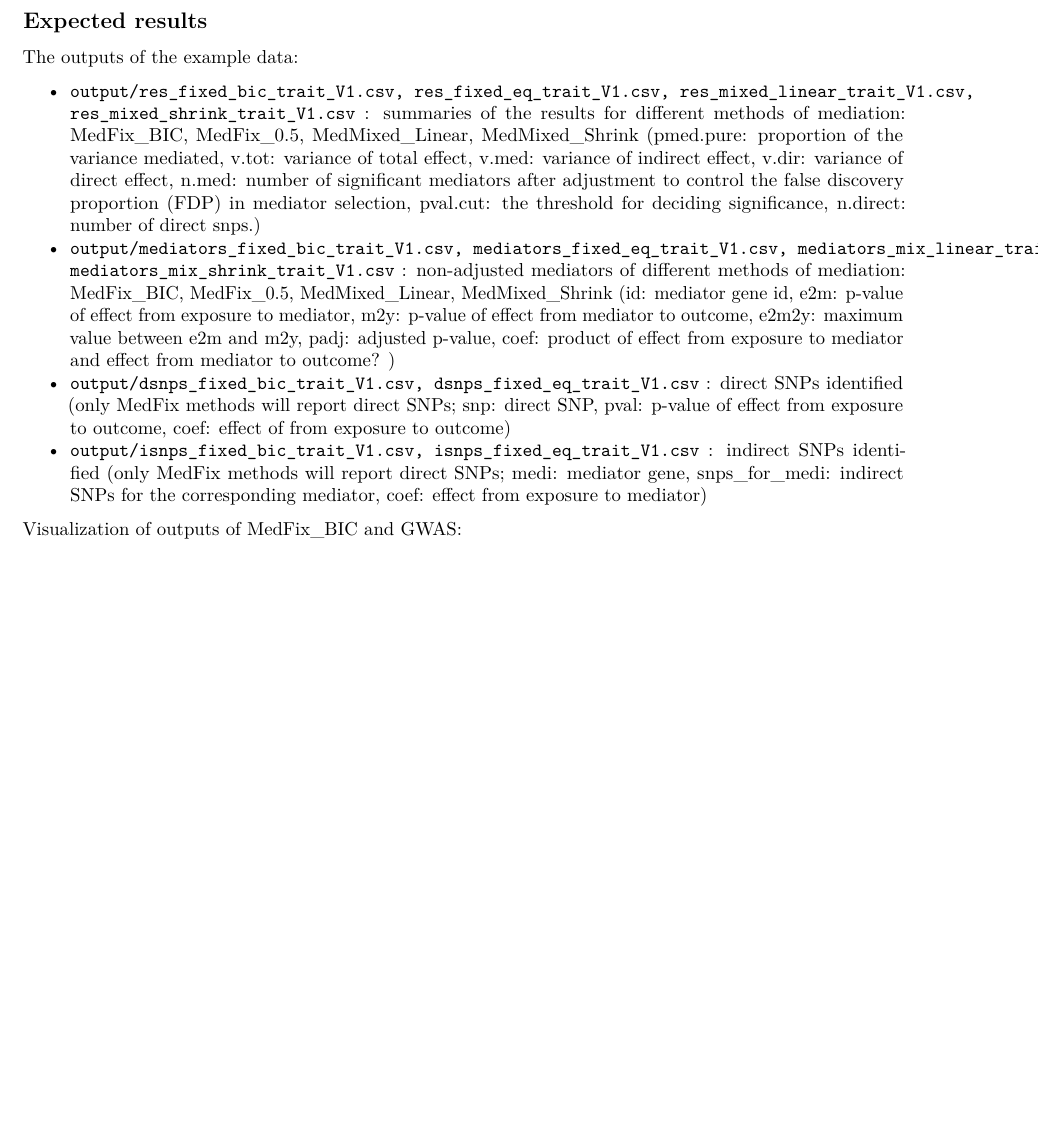
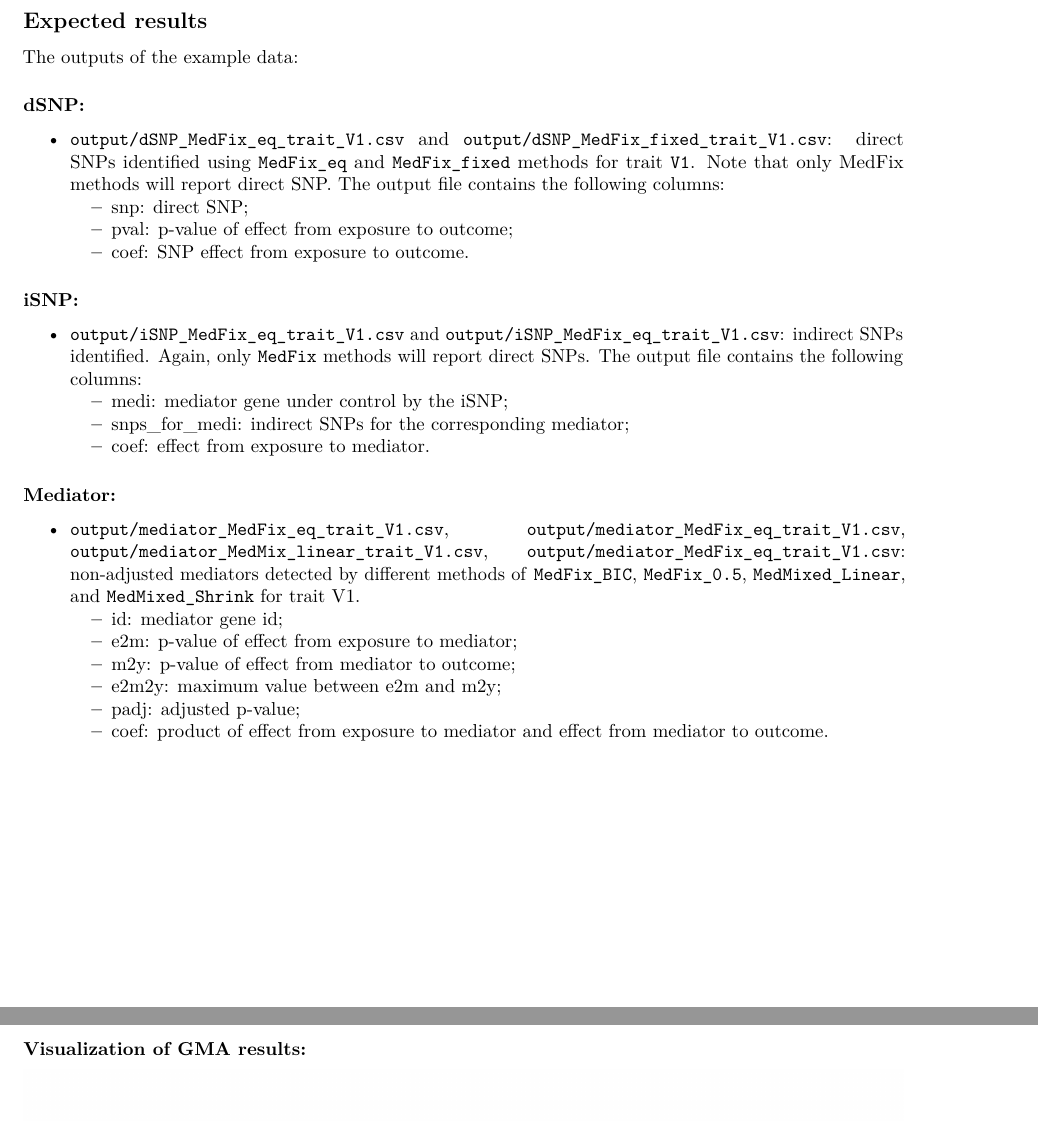
Before and after one commit to Bio-protocol/high_dim_mediation, an R Markdown document (demo.Rmd): part of page 5 of 6 before the commit and two parts of pages 5 and 6 of 6 after it, the two joined at a grey line, cut so that both start at the same text, the shorter picture padded with empty space. Rendered offline with R 4.5, knitr and Pandoc, then LaTeX, with nearby package versions; drawn as R Markdown's standard PDF in place of the format the file asks for; some code elsewhere in the file could not run offline.

Commit message:
readme finished

```diff
--- a/demo.Rmd
+++ b/demo.Rmd
@@ -142,13 +142,31 @@ circos_med(gwas_res="output/gwas_results.csv",
 
 The outputs of the example data:
 
-- `output/res_fixed_bic_trait_V1.csv, res_fixed_eq_trait_V1.csv, res_mixed_linear_trait_V1.csv, res_mixed_shrink_trait_V1.csv` : summaries of the results for different methods of mediation: MedFix_BIC, MedFix_0.5, MedMixed_Linear, MedMixed_Shrink (pmed.pure: proportion of the variance mediated, v.tot: variance of total effect, v.med: variance of indirect effect, v.dir: variance of direct effect, n.med: number of significant mediators after adjustment to control the false discovery proportion (FDP) in mediator selection, pval.cut: the threshold for deciding significance, n.direct: number of direct snps.)
-- `output/mediators_fixed_bic_trait_V1.csv, mediators_fixed_eq_trait_V1.csv, mediators_mix_linear_trait_V1.csv, mediators_mix_shrink_trait_V1.csv` : non-adjusted mediators of different methods of mediation: MedFix_BIC, MedFix_0.5, MedMixed_Linear, MedMixed_Shrink (id: mediator gene id, e2m: p-value of effect from exposure to mediator, m2y: p-value of effect from mediator to outcome, e2m2y: maximum value between e2m and m2y, padj: adjusted p-value, coef: product of effect from exposure to mediator and effect from mediator to outcome? )
-- `output/dsnps_fixed_bic_trait_V1.csv, dsnps_fixed_eq_trait_V1.csv` : direct SNPs identified (only MedFix methods will report direct SNPs; snp: direct SNP, pval: p-value of effect from exposure to outcome, coef: effect of from exposure to outcome)
-- `output/isnps_fixed_bic_trait_V1.csv, isnps_fixed_eq_trait_V1.csv` : indirect SNPs identified (only MedFix methods will report direct SNPs; medi: mediator gene, snps_for_medi: indirect SNPs for the corresponding mediator, coef: effect from exposure to mediator)
+#### dSNP:
+- `output/dSNP_MedFix_eq_trait_V1.csv` and `output/dSNP_MedFix_fixed_trait_V1.csv`: direct SNPs identified using `MedFix_eq` and `MedFix_fixed` methods for trait `V1`. Note that only MedFix methods will report direct SNP. The output file contains the following columns:
+  - snp: direct SNP;
+  - pval: p-value of effect from exposure to outcome;
+  - coef: SNP effect from exposure to outcome.
+
+#### iSNP:
+- `output/iSNP_MedFix_eq_trait_V1.csv` and `output/iSNP_MedFix_eq_trait_V1.csv`: indirect SNPs identified. Again, only `MedFix` methods will report direct SNPs. The output file contains the following columns:
+  - medi: mediator gene under control by the iSNP;
+  - snps_for_medi: indirect SNPs for the corresponding mediator;
+  - coef: effect from exposure to mediator.
+
+#### Mediator:
+- `output/mediator_MedFix_eq_trait_V1.csv`, `output/mediator_MedFix_eq_trait_V1.csv`, `output/mediator_MedMix_linear_trait_V1.csv`, `output/mediator_MedFix_eq_trait_V1.csv`: non-adjusted mediators detected by different methods of `MedFix_BIC`, `MedFix_0.5`, `MedMixed_Linear`, and `MedMixed_Shrink` for trait V1.
+  - id: mediator gene id;
+  - e2m: p-value of effect from exposure to mediator;
+  - m2y: p-value of effect from mediator to outcome;
+  - e2m2y: maximum value between e2m and m2y;
+  - padj: adjusted p-value;
+  - coef: product of effect from exposure to mediator and effect from mediator to outcome.
 
 
-Visualization of outputs of MedFix_BIC and GWAS:
+
+
+### Visualization of GMA results:
 
 ![](graphs/circos.PNG)
 
```
Also changed, not shown: README.md, graphs/circos.PNG, demo.Rmd (5 more changed lines).
